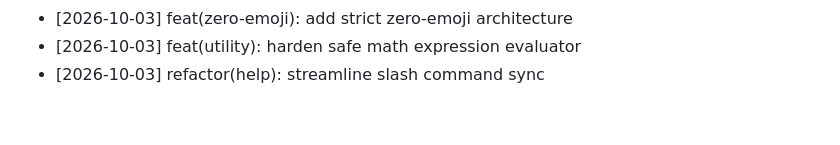
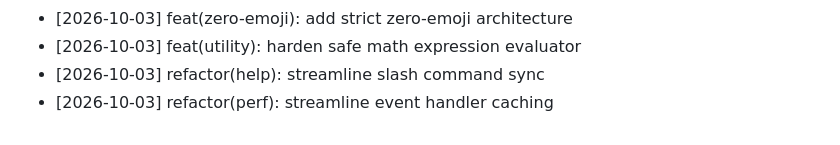
Before and after one commit to pheonix14/Kaizo-Discord-Bot, a Markdown page: CHANGELOG.md, the part around the change. GitHub-like rendering.

Commit message:
refactor(perf): streamline event handler caching
Co-authored-by: pheonix 14 <252557369+pheonix14@users.noreply.github.com>

```diff
--- a/CHANGELOG.md
+++ b/CHANGELOG.md
@@ -1856,3 +1856,4 @@ Comprehensive open-source development log for Kaizo Discord Bot, credited to phe
 - [2026-10-03] feat(zero-emoji): add strict zero-emoji architecture
 - [2026-10-03] feat(utility): harden safe math expression evaluator
 - [2026-10-03] refactor(help): streamline slash command sync
+- [2026-10-03] refactor(perf): streamline event handler caching
```
